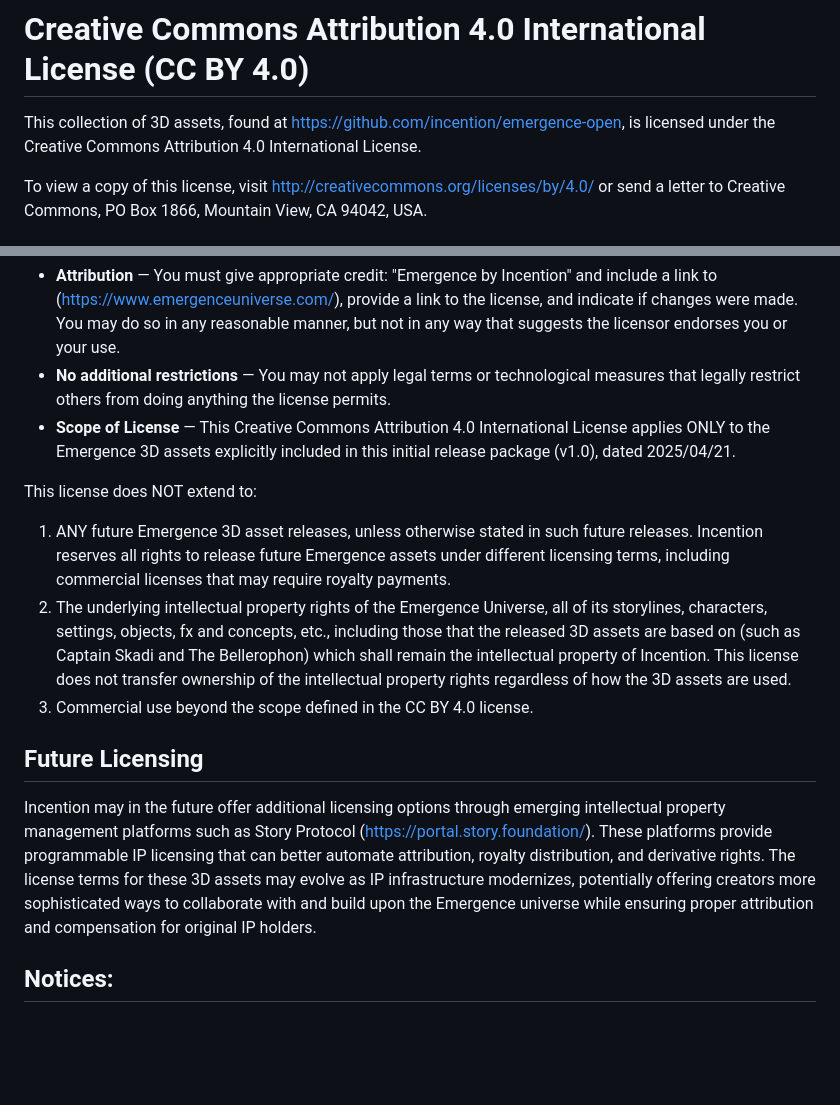
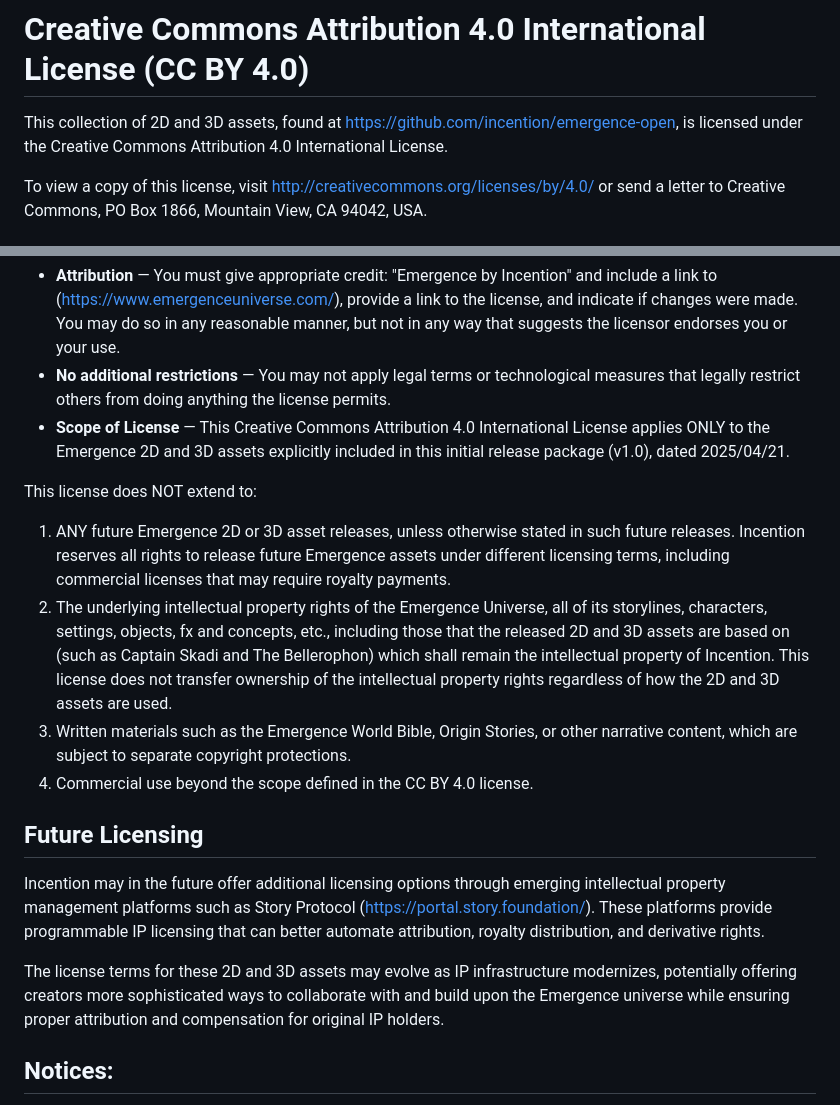
Before and after one commit to incention/emergence-open, a Markdown page: LICENSE.md, 2 parts joined by grey strips. Rendered like a GitHub page; blank space fills up the shorter version.

Commit message:
Update LICENSE.md
Included 2d assets. Excluded written material such as the World Bible and the Origin Stories

```diff
--- a/LICENSE.md
+++ b/LICENSE.md
@@ -1,6 +1,6 @@
 # Creative Commons Attribution 4.0 International License (CC BY 4.0)
 
-This collection of 3D assets, found at https://github.com/incention/emergence-open, is licensed under the Creative Commons Attribution 4.0 International License.
+This collection of 2D and 3D assets, found at https://github.com/incention/emergence-open, is licensed under the Creative Commons Attribution 4.0 International License.
 
 To view a copy of this license, visit http://creativecommons.org/licenses/by/4.0/ or send a letter to Creative Commons, PO Box 1866, Mountain View, CA 94042, USA.
 
@@ -13,16 +13,19 @@ The licensor cannot revoke these freedoms as long as you follow these license te
 
 * **Attribution** — You must give appropriate credit: "Emergence by Incention" and include a link to (https://www.emergenceuniverse.com/), provide a link to the license, and indicate if changes were made. You may do so in any reasonable manner, but not in any way that suggests the licensor endorses you or your use.
 * **No additional restrictions** — You may not apply legal terms or technological measures that legally restrict others from doing anything the license permits.
-* **Scope of License** — This Creative Commons Attribution 4.0 International License applies ONLY to the Emergence 3D assets explicitly included in this initial release package (v1.0), dated 2025/04/21.
+* **Scope of License** — This Creative Commons Attribution 4.0 International License applies ONLY to the Emergence 2D and 3D assets explicitly included in this initial release package (v1.0), dated 2025/04/21.
 
 This license does NOT extend to:
-1. ANY future Emergence 3D asset releases, unless otherwise stated in such future releases. Incention reserves all rights to release future Emergence assets under different licensing terms, including commercial licenses that may require royalty payments.
-2. The underlying intellectual property rights of the Emergence Universe, all of its storylines, characters, settings, objects, fx and concepts, etc., including those that the released 3D assets are based on (such as Captain Skadi and The Bellerophon) which shall remain the intellectual property of Incention. This license does not transfer ownership of the intellectual property rights regardless of how the 3D assets are used.
-3. Commercial use beyond the scope defined in the CC BY 4.0 license.
+1. ANY future Emergence 2D or 3D asset releases, unless otherwise stated in such future releases. Incention reserves all rights to release future Emergence assets under different licensing terms, including commercial licenses that may require royalty payments.
+2. The underlying intellectual property rights of the Emergence Universe, all of its storylines, characters, settings, objects, fx and concepts, etc., including those that the released 2D and 3D assets are based on (such as Captain Skadi and The Bellerophon) which shall remain the intellectual property of Incention. This license does not transfer ownership of the intellectual property rights regardless of how the 2D and 3D assets are used.
+3. Written materials such as the Emergence World Bible, Origin Stories, or other narrative content, which are subject to separate copyright protections.
+4. Commercial use beyond the scope defined in the CC BY 4.0 license.
 
 ## Future Licensing
+
 Incention may in the future offer additional licensing options through emerging intellectual property management platforms such as Story Protocol (https://portal.story.foundation/). These platforms provide programmable IP licensing that can better automate attribution, royalty distribution, and derivative rights.
-The license terms for these 3D assets may evolve as IP infrastructure modernizes, potentially offering creators more sophisticated ways to collaborate with and build upon the Emergence universe while ensuring proper attribution and compensation for original IP holders.
+
+The license terms for these 2D and 3D assets may evolve as IP infrastructure modernizes, potentially offering creators more sophisticated ways to collaborate with and build upon the Emergence universe while ensuring proper attribution and compensation for original IP holders.
 
 ## Notices:
 
```
